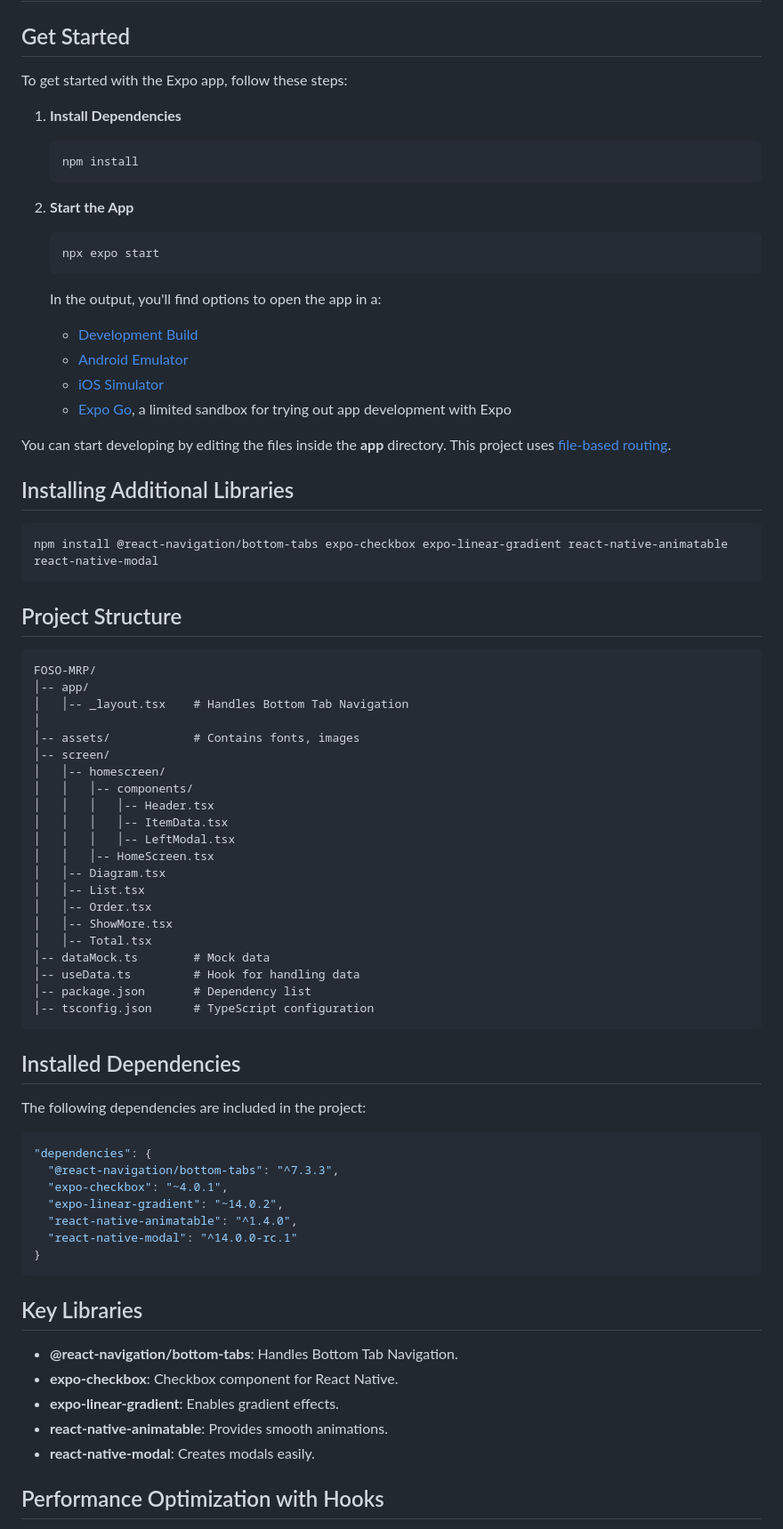
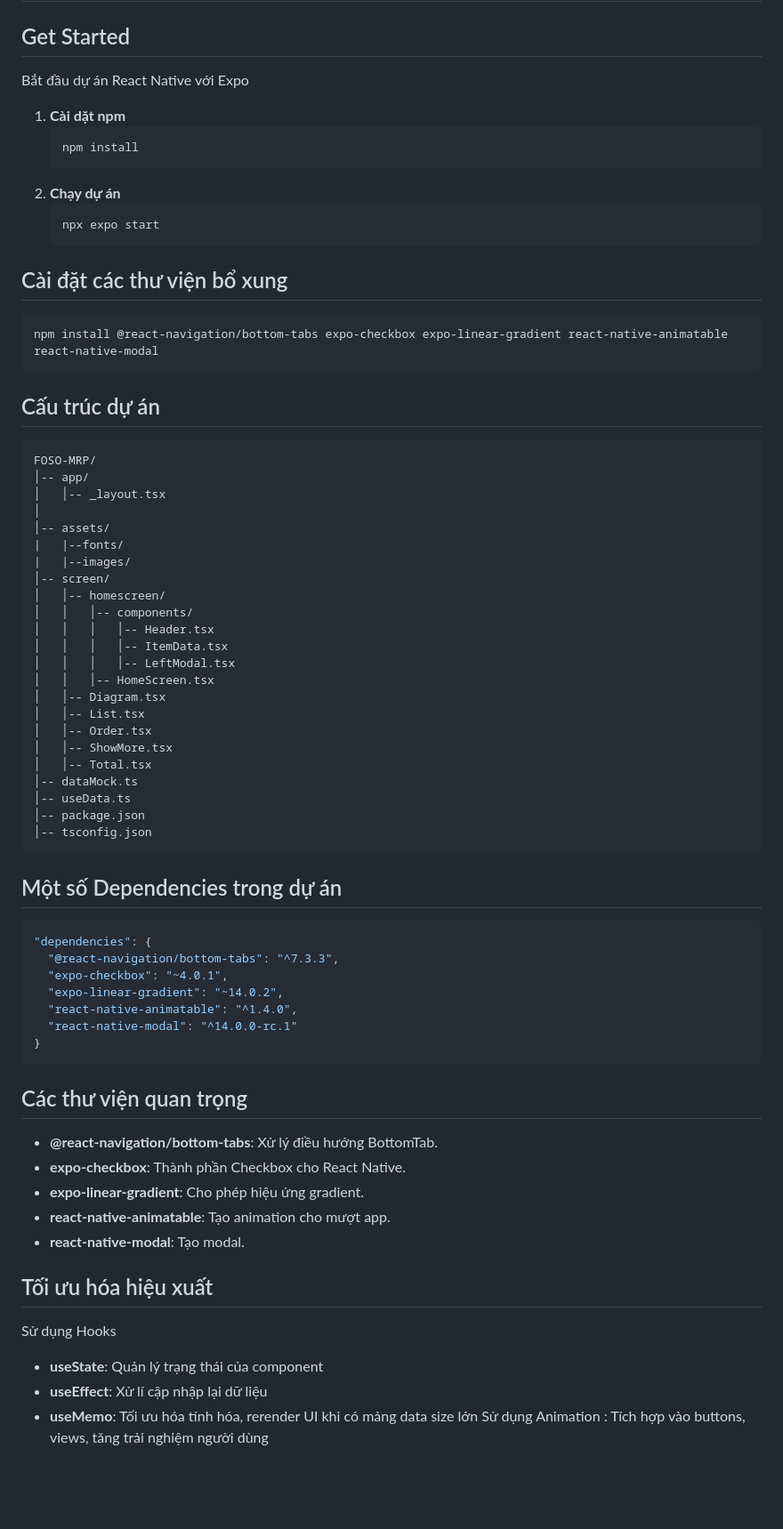
Before and after one commit to Hi-hoc-code/foso-mrp, a Markdown page: README.md, the part around the change printed below. Shown: that part at 89% size. Drawn GitHub-style; blank space fills up the shorter version.

````diff
--- a/README.md
+++ b/README.md
@@ -3,39 +3,33 @@
 
 ## Get Started
 
-To get started with the Expo app, follow these steps:
+Bắt đầu dự án React Native với Expo
 
-1. **Install Dependencies**
+1. **Cài dặt npm**
    ```bash
    npm install
    ```
-2. **Start the App**
+2. **Chạy dự án**
    ```bash
    npx expo start
    ```
-   In the output, you'll find options to open the app in a:
 
-   - [Development Build](https://docs.expo.dev/develop/development-builds/introduction/)
-   - [Android Emulator](https://docs.expo.dev/workflow/android-studio-emulator/)
-   - [iOS Simulator](https://docs.expo.dev/workflow/ios-simulator/)
-   - [Expo Go](https://expo.dev/go), a limited sandbox for trying out app development with Expo
-
-You can start developing by editing the files inside the **app** directory. This project uses [file-based routing](https://docs.expo.dev/router/introduction).
-
-## Installing Additional Libraries
+## Cài đặt các thư viện bổ xung
 
 ```bash
 npm install @react-navigation/bottom-tabs expo-checkbox expo-linear-gradient react-native-animatable react-native-modal
 ```
 
-## Project Structure
+## Cấu trúc dự án
 
 ```
 FOSO-MRP/
 │-- app/
-│   │-- _layout.tsx    # Handles Bottom Tab Navigation
+│   │-- _layout.tsx
 │
-│-- assets/            # Contains fonts, images
+│-- assets/
+|   |--fonts/
+|   |--images/
 │-- screen/
 │   │-- homescreen/
 │   │   │-- components/
@@ -48,15 +42,13 @@ FOSO-MRP/
 │   │-- Order.tsx
 │   │-- ShowMore.tsx
 │   │-- Total.tsx
-│-- dataMock.ts        # Mock data
-│-- useData.ts         # Hook for handling data
-│-- package.json       # Dependency list
-│-- tsconfig.json      # TypeScript configuration
+│-- dataMock.ts
+│-- useData.ts
+│-- package.json
+│-- tsconfig.json
 ```
 
-## Installed Dependencies
-
-The following dependencies are included in the project:
+## Một số Dependencies trong dự án
 
 ```json
 "dependencies": {
@@ -68,13 +60,18 @@ The following dependencies are included in the project:
 }
 ```
 
-## Key Libraries
+## Các thư viện quan trọng
 
-- **@react-navigation/bottom-tabs**: Handles Bottom Tab Navigation.
-- **expo-checkbox**: Checkbox component for React Native.
-- **expo-linear-gradient**: Enables gradient effects.
-- **react-native-animatable**: Provides smooth animations.
-- **react-native-modal**: Creates modals easily.
+- **@react-navigation/bottom-tabs**: Xử lý điều hướng BottomTab.
+- **expo-checkbox**: Thành phần Checkbox cho React Native.
+- **expo-linear-gradient**: Cho phép hiệu ứng gradient.
+- **react-native-animatable**: Tạo animation cho mượt app.
+- **react-native-modal**: Tạo modal.
 
-## Performance Optimization with Hooks
+## Tối ưu hóa hiệu xuất
+Sử dụng Hooks
+- **useState**: Quản lý trạng thái của component
+- **useEffect**: Xử lí cập nhập lại dữ liệu
+- **useMemo**: Tối ưu hóa tính hóa, rerender UI khi có mảng data size lớn
+Sử dụng Animation : Tích hợp vào buttons, views, tăng trải nghiệm người dùng
 
````
Also changed, not shown: other parts of README.md (+2 -14 lines), assets/images/screenshot/LenhSX.png (deleted), assets/images/screenshot/ListtAndroid1.png (added), assets/images/screenshot/ModalShow.png.
